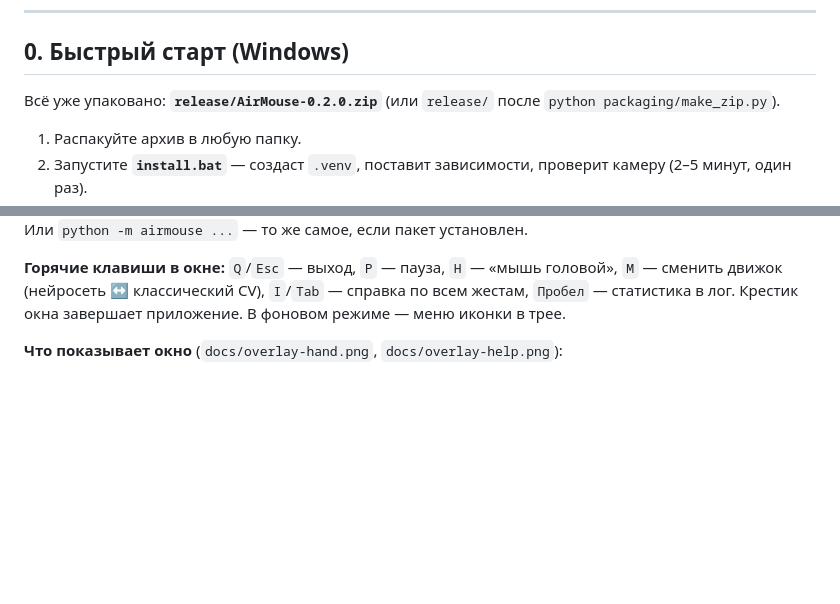
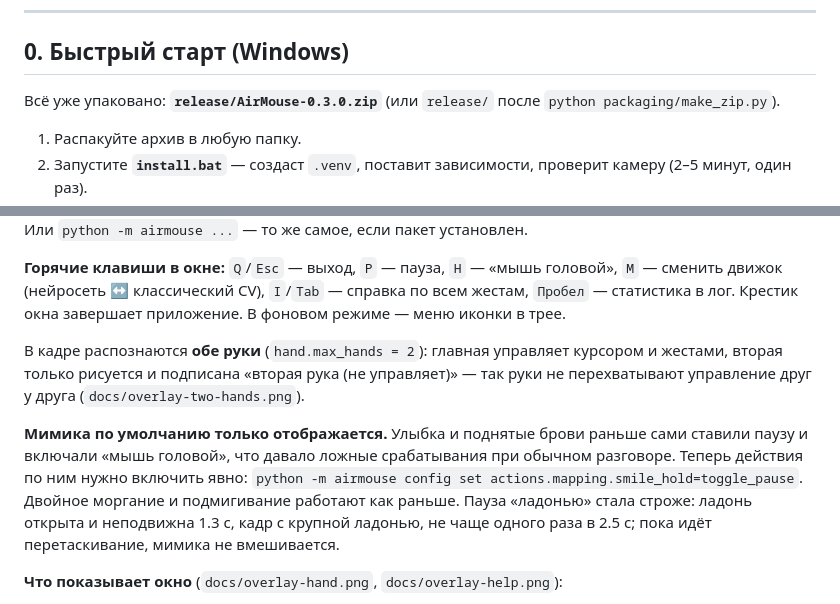
Before and after one commit to RatAndRu/Hello-program, a Markdown page: README.md, 2 parts joined by grey strips. Drawn GitHub-style; blank space fills up the shorter version.

```diff
--- a/README.md
+++ b/README.md
@@ -14,7 +14,7 @@
 
 ## 0. Быстрый старт (Windows)
 
-Всё уже упаковано: **`release/AirMouse-0.2.0.zip`** (или `release/` после
+Всё уже упаковано: **`release/AirMouse-0.3.0.zip`** (или `release/` после
 `python packaging/make_zip.py`).
 
 1. Распакуйте архив в любую папку.
@@ -152,6 +152,19 @@ python run_airmouse.py --warmup 4       # больше времени, чтоб
 `M` — сменить движок (нейросеть ↔ классический CV), `I`/`Tab` — справка по всем
 жестам, `Пробел` — статистика в лог. Крестик окна завершает приложение.
 В фоновом режиме — меню иконки в трее.
+
+В кадре распознаются **обе руки** (`hand.max_hands = 2`): главная управляет
+курсором и жестами, вторая только рисуется и подписана «вторая рука (не
+управляет)» — так руки не перехватывают управление друг у друга
+(`docs/overlay-two-hands.png`).
+
+**Мимика по умолчанию только отображается.** Улыбка и поднятые брови раньше
+сами ставили паузу и включали «мышь головой», что давало ложные срабатывания
+при обычном разговоре. Теперь действия по ним нужно включить явно:
+`python -m airmouse config set actions.mapping.smile_hold=toggle_pause`.
+Двойное моргание и подмигивание работают как раньше. Пауза «ладонью» стала
+строже: ладонь открыта и неподвижна 1.3 с, кадр с крупной ладонью, не чаще
+одного раза в 2.5 с; пока идёт перетаскивание, мимика не вмешивается.
 
 **Что показывает окно** (`docs/overlay-hand.png`, `docs/overlay-help.png`):
 
```
Also changed, not shown: docs/overlay-help.png, docs/overlay-two-hands.png (added), 10 other files.
